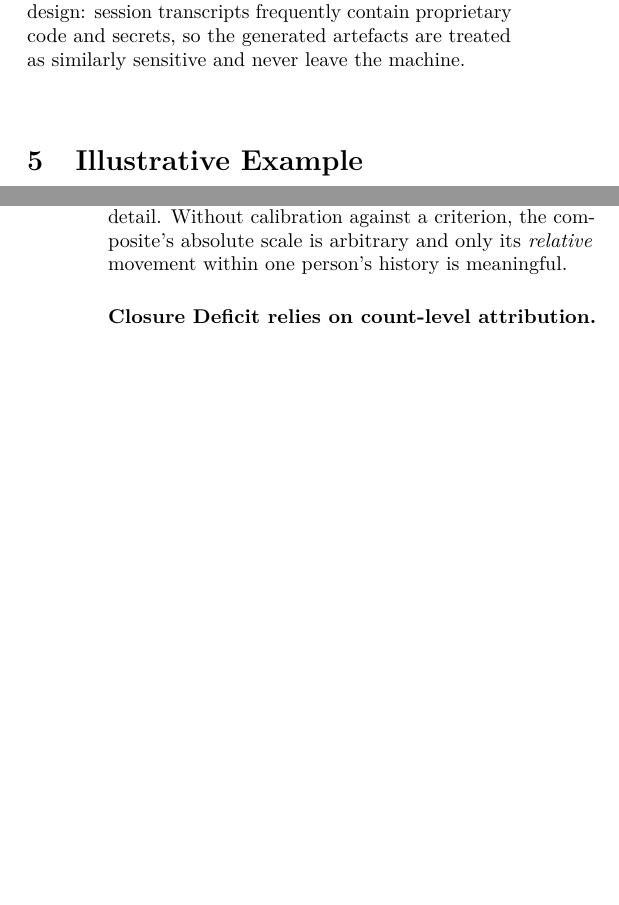
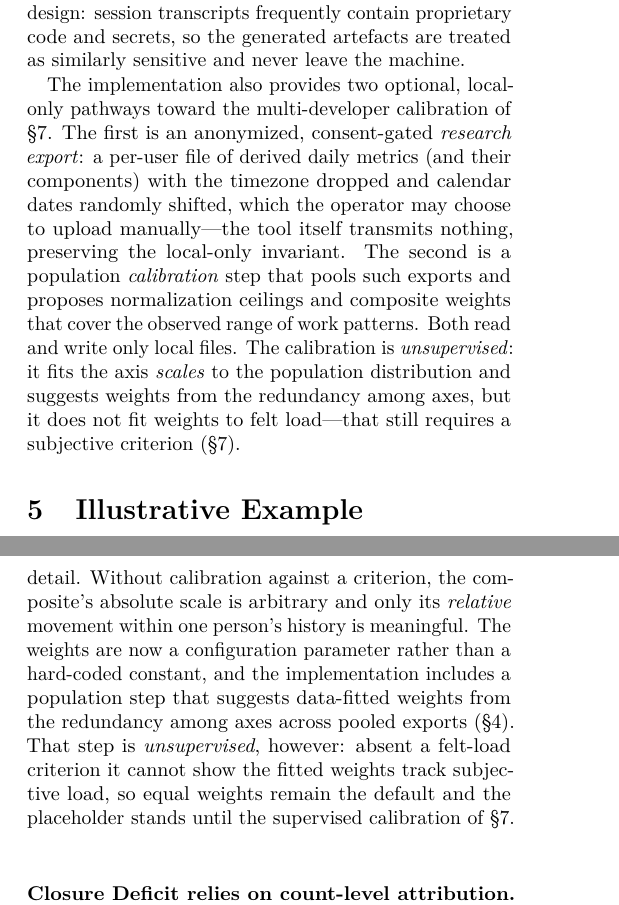
Before and after one commit to sagium/ai-code-cognitive-stress, a LaTeX paper (paper/main.tex): two parts of the columns of pages 5 and 6 of 9, joined at a grey line, cut so that both start at the same text, the shorter picture padded with empty space. Compiled offline with pdfLaTeX.

Commit message:
Paper: align with the export + calibration tooling
The reference implementation now carries the data-collection and
unsupervised-calibration machinery, so the paper reflects it without
overclaiming:

- §4: document the anonymized research export and the pooled-calibration
  step (both local-only; calibration is unsupervised — scales + redundancy
  weights, not felt-load-fitted).
- §7: equal-weights placeholder and single-subject/borrowed-thresholds now
  note the tooling exists; the caveats stand until a multi-developer sample
  is collected and (for weights) validated against felt load.
- §8: weight-calibration and population-threshold-check items, and the
  closing study, note the tooling is in place end-to-end; collection +
  supervised validation remain the outstanding work.

```diff
--- a/paper/main.tex
+++ b/paper/main.tex
@@ -494,6 +494,20 @@ by design: session transcripts frequently contain proprietary code and
 secrets, so the generated artefacts are treated as similarly sensitive and
 never leave the machine.
 
+The implementation also provides two optional, local-only pathways toward the
+multi-developer calibration of \S\ref{sec:validation}. The first is an
+anonymized, consent-gated \emph{research export}: a per-user file of derived
+daily metrics (and their components) with the timezone dropped and calendar
+dates randomly shifted, which the operator may choose to upload manually---the
+tool itself transmits nothing, preserving the local-only invariant. The second
+is a population \emph{calibration} step that pools such exports and proposes
+normalization ceilings and composite weights that cover the observed range of
+work patterns. Both read and write only local files. The calibration is
+\emph{unsupervised}: it fits the axis \emph{scales} to the population
+distribution and suggests weights from the redundancy among axes, but it does
+not fit weights to felt load---that still requires a subjective criterion
+(\S\ref{sec:validation}).
+
 \section{Illustrative Example}\label{sec:example}
 To make the axes concrete we report one author's own data for a single month
 (19 active workdays). We stress that this is an \emph{illustration of the
@@ -541,7 +555,13 @@ from data is a validation target (\S\ref{sec:validation}).
 \paragraph{Equal composite weights are a placeholder.} We assert no axis
 dominates; this is almost certainly false in detail. Without calibration against
 a criterion, the composite's absolute scale is arbitrary and only its
-\emph{relative} movement within one person's history is meaningful.
+\emph{relative} movement within one person's history is meaningful. The weights
+are now a configuration parameter rather than a hard-coded constant, and the
+implementation includes a population step that suggests data-fitted weights from
+the redundancy among axes across pooled exports (\S\ref{sec:impl}). That step is
+\emph{unsupervised}, however: absent a felt-load criterion it cannot show the
+fitted weights track subjective load, so equal weights remain the default and
+the placeholder stands until the supervised calibration of \S\ref{sec:validation}.
 
 \paragraph{Closure Deficit relies on count-level attribution.} The axis now
 nets real \texttt{git} commits/merges against the loops opened each work
```
Also changed, not shown: paper/main.tex (25 more changed lines).
